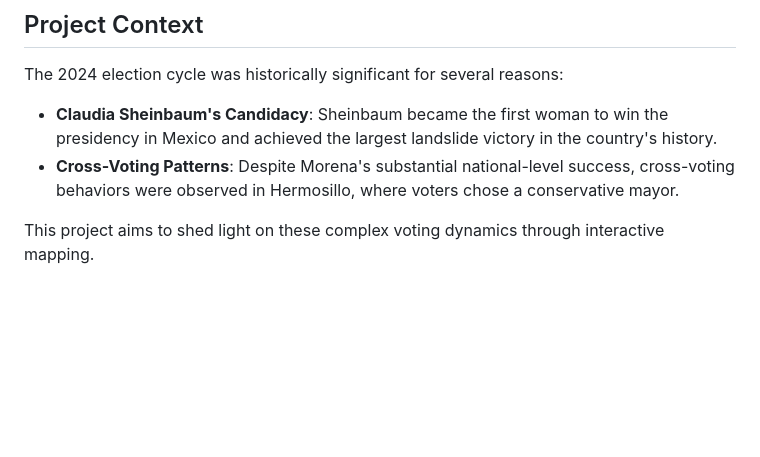
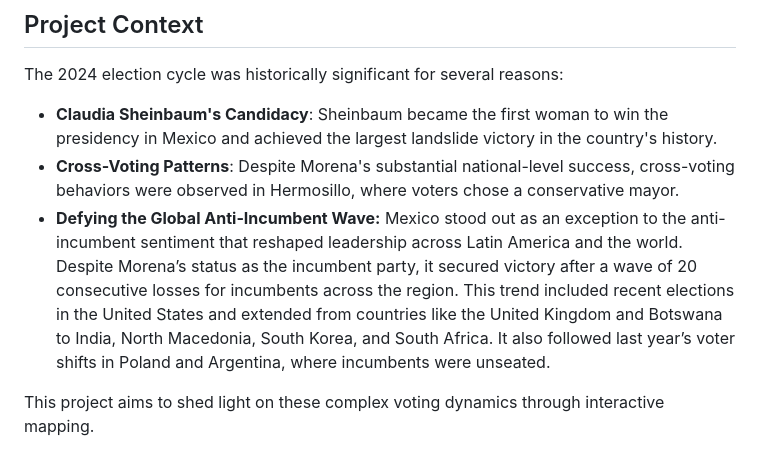
Before and after one commit to laurauguc/cross-voting, a Markdown page: README.md, the part around the change. GitHub-like rendering; blank space fills up the shorter version.

```diff
--- a/README.md
+++ b/README.md
@@ -9,6 +9,7 @@ The interactive maps are available here: https://laurauguc.github.io/cross-votin
 The 2024 election cycle was historically significant for several reasons:
 - **Claudia Sheinbaum's Candidacy**: Sheinbaum became the first woman to win the presidency in Mexico and achieved the largest landslide victory in the country's history.
 - **Cross-Voting Patterns**: Despite Morena's substantial national-level success, cross-voting behaviors were observed in Hermosillo, where voters chose a conservative mayor.
+- **Defying the Global Anti-Incumbent Wave:** Mexico stood out as an exception to the anti-incumbent sentiment that reshaped leadership across Latin America and the world. Despite Morena’s status as the incumbent party, it secured victory after a wave of 20 consecutive losses for incumbents across the region. This trend included recent elections in the United States and extended from countries like the United Kingdom and Botswana to India, North Macedonia, South Korea, and South Africa. It also followed last year’s voter shifts in Poland and Argentina, where incumbents were unseated.
 
 This project aims to shed light on these complex voting dynamics through interactive mapping.
 
```
